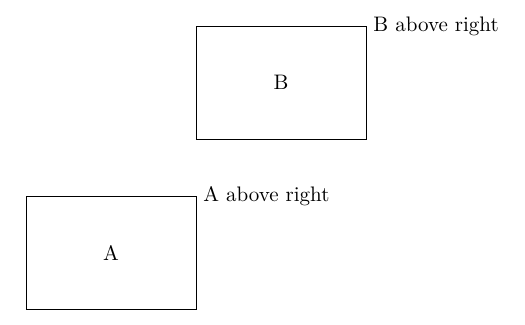
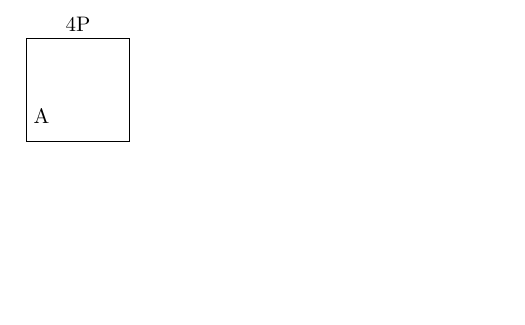
Before and after one commit to junell1453/CodeNote, a LaTeX document (component.tex): part of the page, cut at the place of the change, the shorter picture padded with empty space. Compiled offline with XeLaTeX.

Commit message:
four ports

```diff
--- a/component.tex
+++ b/component.tex
@@ -4,12 +4,15 @@
 
 \begin{document}
 \newcommand*{\lf}[1]{ %#1 node name
-    rectangle ++(3,2)node[right]{#1 above right}
-    ++(-1.5,-1)coordinate(O) node{#1}
+    rectangle ++(3,2)node[right]{#1}
+    ++(-1.5,-1)coordinate(O) node{#1.center}
 }
 
 \begin{circuitikz}
-    \draw (0,0) \lf{A};
-    \draw (3,3) \lf{B};
+    % \draw (0,0) \lf{A};
+    % \draw (3,3) \lf{B};
+
+    \draw (0,0) node[fourport] (F) {4P};
+    \draw (F.port1) node[right]{A};
 \end{circuitikz}
 \end{document}
```
